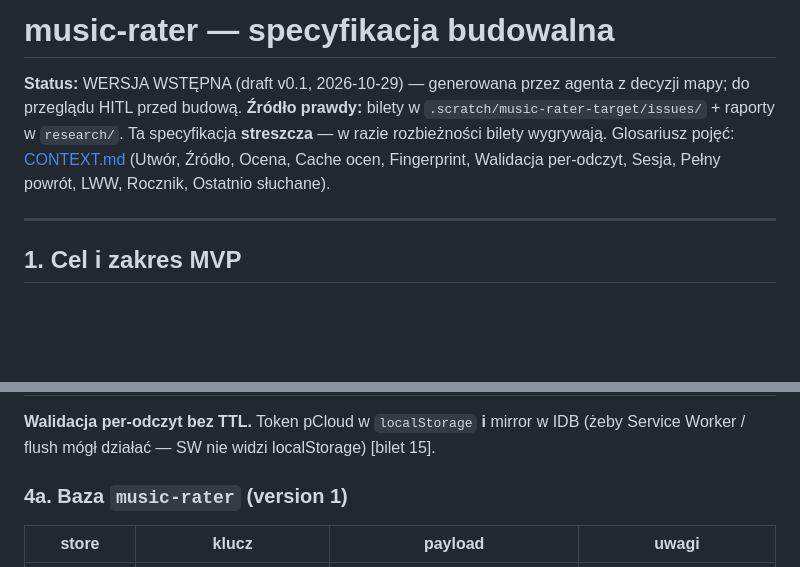
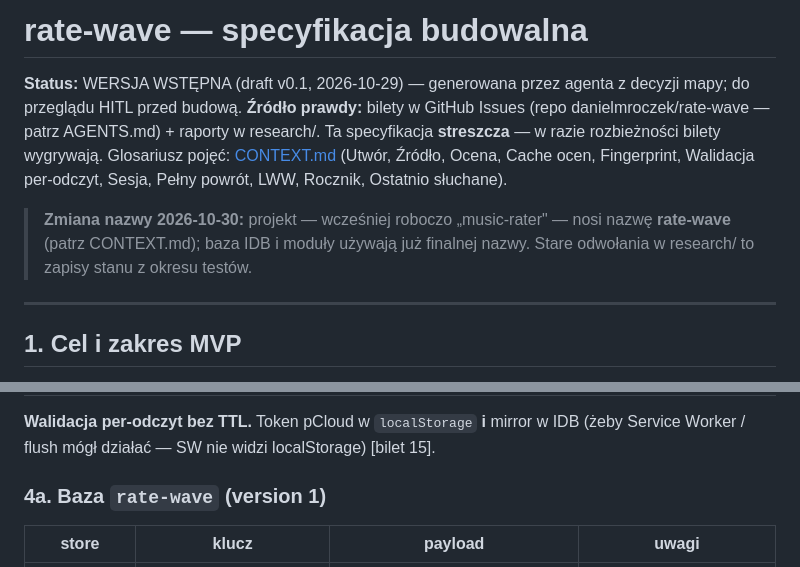
Before and after one commit to danielmroczek/rate-wave, a Markdown page: docs/spec.md, 2 parts joined by grey strips. Drawn GitHub-style; blank space fills up the shorter version.

```diff
--- a/docs/spec.md
+++ b/docs/spec.md
@@ -1,7 +1,9 @@
-# music-rater — specyfikacja budowalna
+# rate-wave — specyfikacja budowalna
 
 **Status:** WERSJA WSTĘPNA (draft v0.1, 2026-10-29) — generowana przez agenta z decyzji mapy; do przeglądu HITL przed budową.
-**Źródło prawdy:** bilety w `.scratch/music-rater-target/issues/` + raporty w `research/`. Ta specyfikacja **streszcza** — w razie rozbieżności bilety wygrywają. Glosariusz pojęć: [CONTEXT.md](CONTEXT.md) (Utwór, Źródło, Ocena, Cache ocen, Fingerprint, Walidacja per-odczyt, Sesja, Pełny powrót, LWW, Rocznik, Ostatnio słuchane).
+**Źródło prawdy:** bilety w GitHub Issues (repo danielmroczek/rate-wave — patrz AGENTS.md) + raporty w research/. Ta specyfikacja **streszcza** — w razie rozbieżności bilety wygrywają. Glosariusz pojęć: [CONTEXT.md](CONTEXT.md) (Utwór, Źródło, Ocena, Cache ocen, Fingerprint, Walidacja per-odczyt, Sesja, Pełny powrót, LWW, Rocznik, Ostatnio słuchane).
+
+> **Zmiana nazwy 2026-10-30:** projekt — wcześniej roboczo „music-rater" — nosi nazwę **rate-wave** (patrz CONTEXT.md); baza IDB i moduły używają już finalnej nazwy. Stare odwołania w research/ to zapisy stanu z okresu testów.
 
 ---
 
@@ -86,7 +88,7 @@ Aplikacja korzysta z tych potwierdzonych faktów (raport `research/pcloud-api.md
 
 **Walidacja per-odczyt bez TTL.** Token pCloud w `localStorage` **i** mirror w IDB (żeby Service Worker / flush mógł działać — SW nie widzi localStorage) [bilet 15].
 
-### 4a. Baza `music-rater` (version 1)
+### 4a. Baza `rate-wave` (version 1)
 
 | store | klucz | payload | uwagi |
 |---|---|---|---|
```
Also changed, not shown: README.md (+2 -2 lines), docs/CONTEXT.md (+2 -1 lines).
